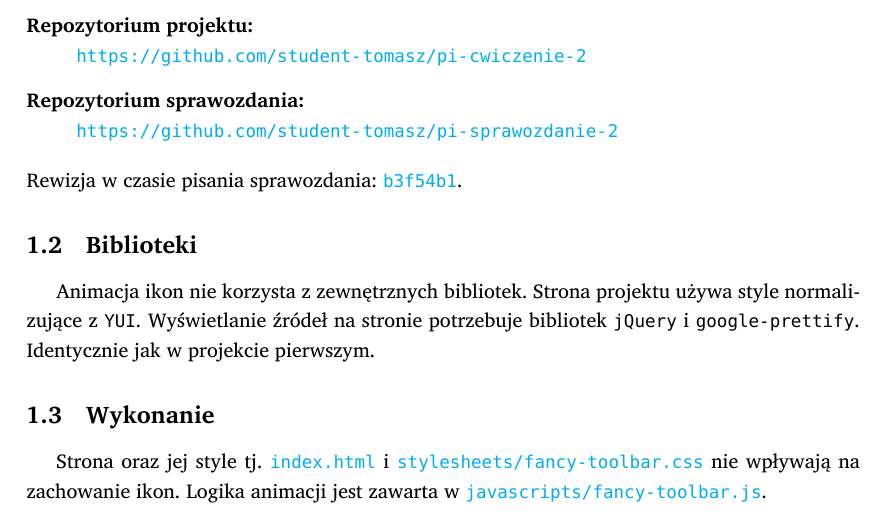
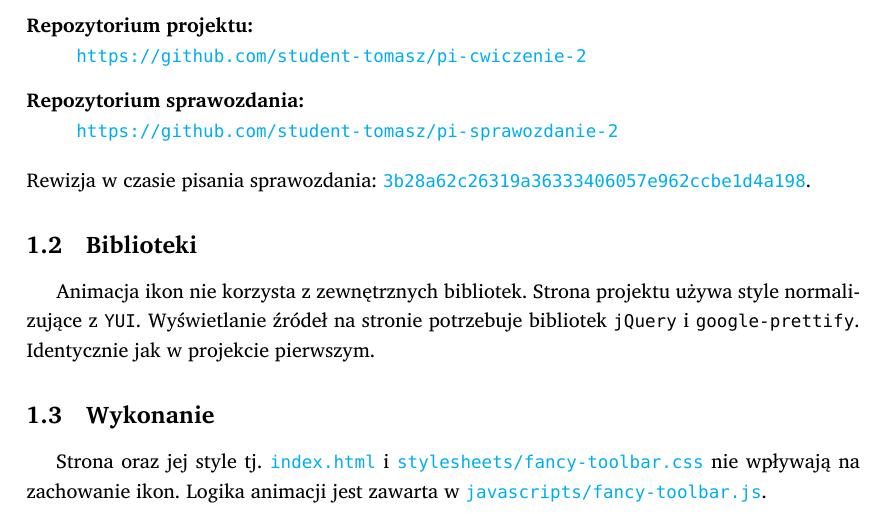
Before and after one commit to student-tomasz/pi-sprawozdanie-2, a LaTeX document (sprawozdanie-2.tex): part of page 1 of 3, cut so that both start at the same text. Compiled offline with XeLaTeX; a missing font is replaced by an installed copy or a similar font.

Commit message:
extract github links to a command

```diff
--- a/sprawozdanie-2.tex
+++ b/sprawozdanie-2.tex
@@ -36,6 +36,9 @@
 \newcommand{\f}[1]{\texttt{#1}}
 \newcommand{\s}[1]{\textsf{#1}}
 
+\newcommand{\rev}{3b28a62c26319a36333406057e962ccbe1d4a198}
+\newcommand{\revhref}[1] {\href{https://github.com/student-tomasz/pi-cwiczenie-2/blob/\rev/#1}{\f{#1}}}
+
 \begin{document}
 
 %%fakesection{Tytuł}
@@ -66,7 +69,7 @@ zdarzenia kursora myszy.
   \url{https://github.com/student-tomasz/pi-sprawozdanie-2}
 \end{description}
 Rewizja w czasie pisania sprawozdania:
-\href{https://github.com/student-tomasz/pi-cwiczenie-2/tree/b3f54b187e99c161f7a6780524f504c9fd1b00dd}{\f{b3f54b1}}.
+\href{https://github.com/student-tomasz/pi-cwiczenie-2/tree/\rev}{\f{\rev}}.
 
 \subsection{Biblioteki}
 
@@ -75,12 +78,9 @@ normalizujące z \f{YUI}. Wyświetlanie źródeł na stronie potrzebuje bibliote
 \f{jQuery} i \f{google-prettify}. Identycznie jak w projekcie pierwszym.
 
 \subsection{Wykonanie}
-Strona oraz jej style tj.
-\href{https://github.com/student-tomasz/pi-cwiczenie-2/tree/b3f54b187e99c161f7a6780524f504c9fd1b00dd/index.html}{\f{index.html}}
-i
-\href{https://github.com/student-tomasz/pi-cwiczenie-2/tree/b3f54b187e99c161f7a6780524f504c9fd1b00dd/stylesheets/fancy-toolbar.css}{\f{stylesheets/fancy-toolbar.css}}
-nie wpływają na zachowanie ikon. Logika animacji jest zawarta w
-\href{https://github.com/student-tomasz/pi-cwiczenie-2/tree/b3f54b187e99c161f7a6780524f504c9fd1b00dd/javascripts/fancy-toolbar.js}{\f{javascripts/fancy-toolbar.js}}.
+Strona oraz jej style tj. \revhref{index.html} i
+\revhref{stylesheets/fancy-toolbar.css} nie wpływają na zachowanie ikon. Logika
+animacji jest zawarta w \revhref{javascripts/fancy-toolbar.js}.
 
 \subsubsection{Statyczne \f{HTML} i \f{CSS}}
 Menu jest zaimplementowane jako lista nieuporządkowana \f{ul\#fancy-toolbar}.
```
Also changed, not shown: sprawozdanie-2.tex (8 more changed lines).
